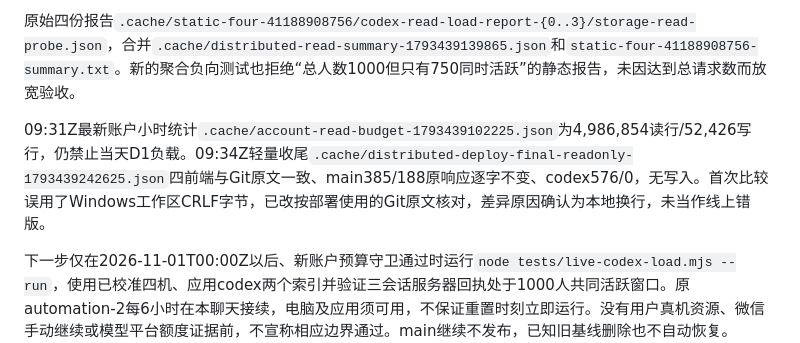
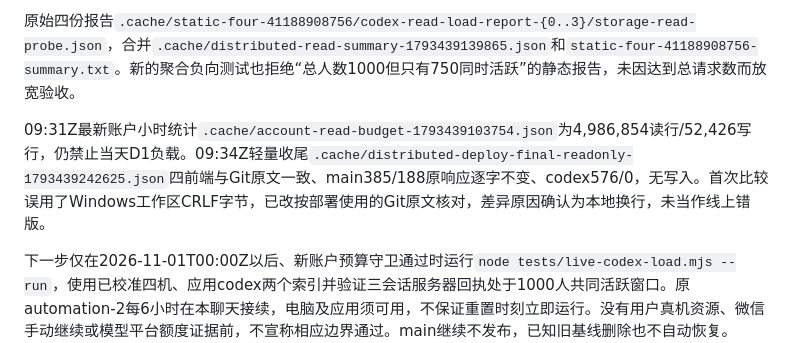
Before and after one commit to lwy9107124035/longnankejia, a Markdown page: docs/public-load-test-2026-10-31.md, the part around the change. Drawn GitHub-style.

```diff
--- a/docs/public-load-test-2026-10-31.md
+++ b/docs/public-load-test-2026-10-31.md
@@ -114,6 +114,6 @@
 
 原始四份报告`.cache/static-four-41188908756/codex-read-load-report-{0..3}/storage-read-probe.json`，合并`.cache/distributed-read-summary-1793439139865.json`和`static-four-41188908756-summary.txt`。新的聚合负向测试也拒绝“总人数1000但只有750同时活跃”的静态报告，未因达到总请求数而放宽验收。
 
-09:31Z最新账户小时统计`.cache/account-read-budget-1793439102225.json`为4,986,854读行/52,426写行，仍禁止当天D1负载。09:34Z轻量收尾`.cache/distributed-deploy-final-readonly-1793439242625.json`四前端与Git原文一致、main385/188原响应逐字不变、codex576/0，无写入。首次比较误用了Windows工作区CRLF字节，已改按部署使用的Git原文核对，差异原因确认为本地换行，未当作线上错版。
+09:31Z最新账户小时统计`.cache/account-read-budget-1793439103754.json`为4,986,854读行/52,426写行，仍禁止当天D1负载。09:34Z轻量收尾`.cache/distributed-deploy-final-readonly-1793439242625.json`四前端与Git原文一致、main385/188原响应逐字不变、codex576/0，无写入。首次比较误用了Windows工作区CRLF字节，已改按部署使用的Git原文核对，差异原因确认为本地换行，未当作线上错版。
 
 下一步仅在2026-11-01T00:00Z以后、新账户预算守卫通过时运行`node tests/live-codex-load.mjs --run`，使用已校准四机、应用codex两个索引并验证三会话服务器回执处于1000人共同活跃窗口。原automation-2每6小时在本聊天接续，电脑及应用须可用，不保证重置时刻立即运行。没有用户真机资源、微信手动继续或模型平台额度证据前，不宣称相应边界通过。main继续不发布，已知旧基线删除也不自动恢复。
```
Also changed, not shown: docs/codex-admin-checkpoint.md (+1 -1 lines).
